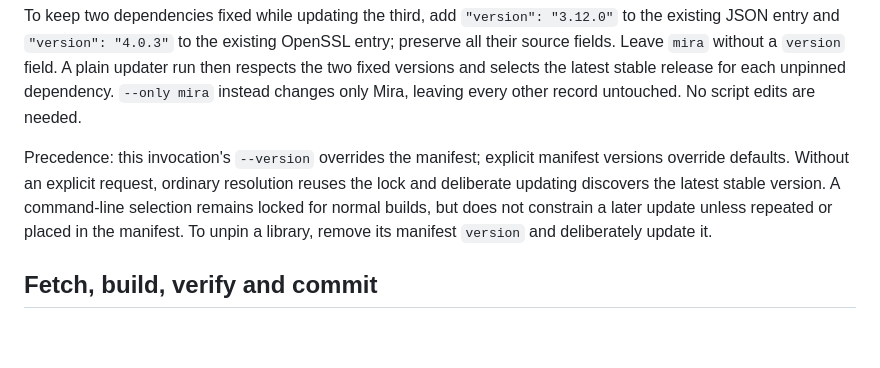
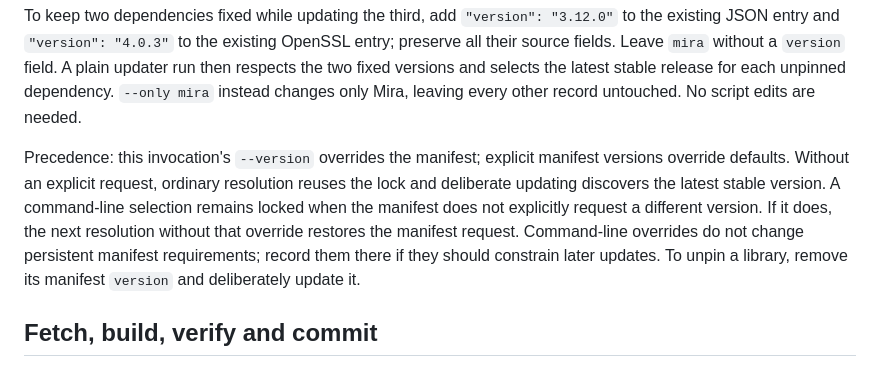
Before and after one commit to dqsjqian/Aria, a Markdown page: docs/dependency-updates.en.md, the part around the change. Drawn GitHub-style; blank space fills up the shorter version.

Commit message:
Clarify persistent requirements after one-time version overrides

```diff
--- a/docs/dependency-updates.en.md
+++ b/docs/dependency-updates.en.md
@@ -19,7 +19,7 @@ The available, case-sensitive names are: `json`, `doctest`, `mira`, `openssl`. R
 
 To keep two dependencies fixed while updating the third, add `"version": "3.12.0"` to the existing JSON entry and `"version": "4.0.3"` to the existing OpenSSL entry; preserve all their source fields. Leave `mira` without a `version` field. A plain updater run then respects the two fixed versions and selects the latest stable release for each unpinned dependency. `--only mira` instead changes only Mira, leaving every other record untouched. No script edits are needed.
 
-Precedence: this invocation's `--version` overrides the manifest; explicit manifest versions override defaults. Without an explicit request, ordinary resolution reuses the lock and deliberate updating discovers the latest stable version. A command-line selection remains locked for normal builds, but does not constrain a later update unless repeated or placed in the manifest. To unpin a library, remove its manifest `version` and deliberately update it.
+Precedence: this invocation's `--version` overrides the manifest; explicit manifest versions override defaults. Without an explicit request, ordinary resolution reuses the lock and deliberate updating discovers the latest stable version. A command-line selection remains locked when the manifest does not explicitly request a different version. If it does, the next resolution without that override restores the manifest request. Command-line overrides do not change persistent manifest requirements; record them there if they should constrain later updates. To unpin a library, remove its manifest `version` and deliberately update it.
 
 ## Fetch, build, verify and commit
 
```
Also changed, not shown: docs/dependency-updates.zh.md (+1 -1 lines).
